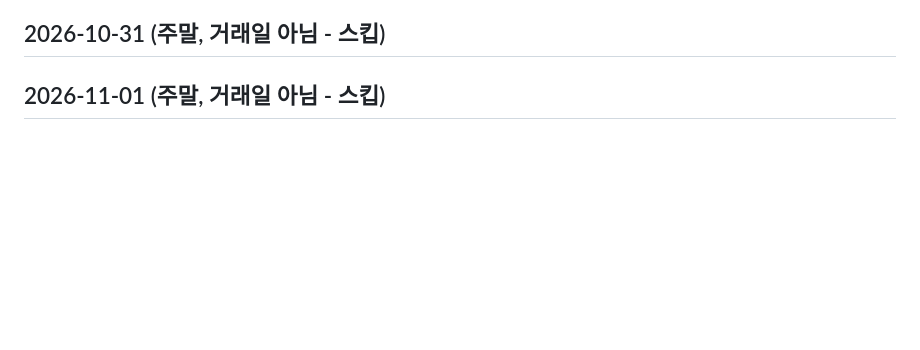
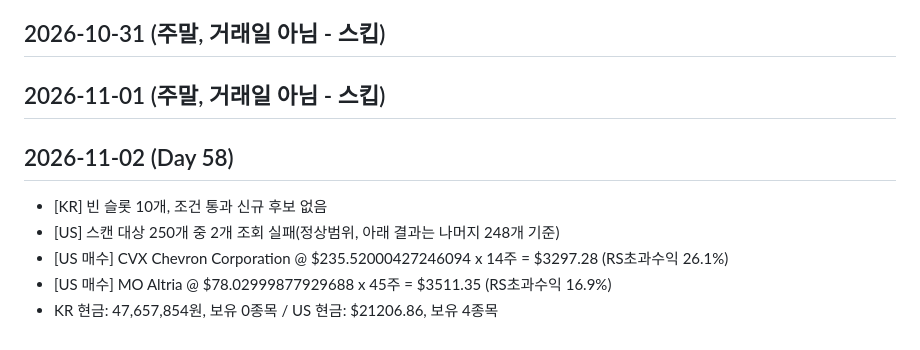
Before and after one commit to changho105-dotcom/breakout-screener, a Markdown page: paper_trade/log.md, the part around the change. Rendered like a GitHub page; blank space fills up the shorter version.

Commit message:
chore: paper trade auto update - 2026-11-02 (Railway cron)

```diff
--- a/paper_trade/log.md
+++ b/paper_trade/log.md
@@ -548,3 +548,12 @@
 
 
 ## 2026-11-01 (주말, 거래일 아님 - 스킵)
+
+
+## 2026-11-02 (Day 58)
+
+- [KR] 빈 슬롯 10개, 조건 통과 신규 후보 없음
+- [US] 스캔 대상 250개 중 2개 조회 실패(정상범위, 아래 결과는 나머지 248개 기준)
+- [US 매수] CVX Chevron Corporation @ $235.52000427246094 x 14주 = $3297.28 (RS초과수익 26.1%)
+- [US 매수] MO Altria @ $78.02999877929688 x 45주 = $3511.35 (RS초과수익 16.9%)
+- KR 현금: 47,657,854원, 보유 0종목 / US 현금: $21206.86, 보유 4종목
```
